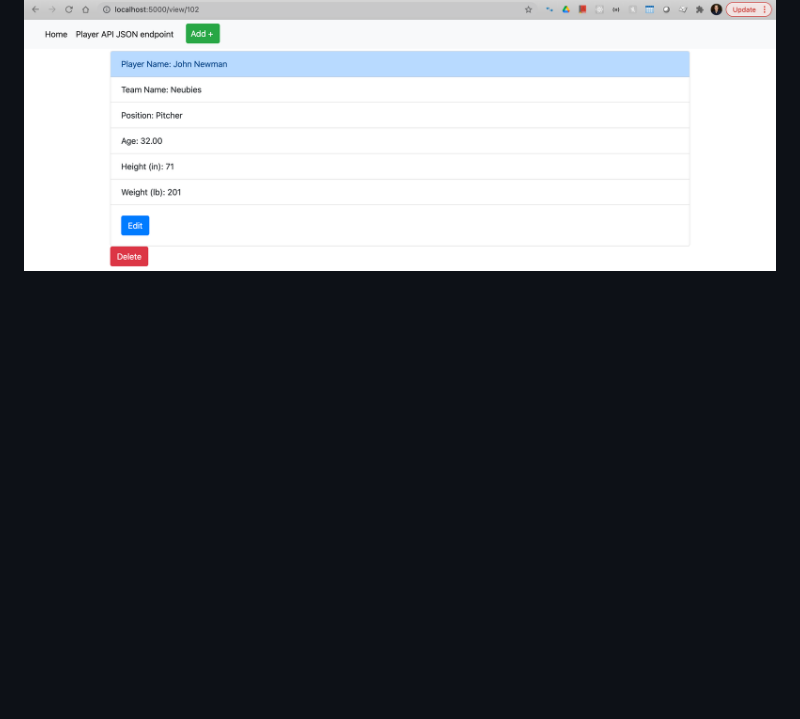
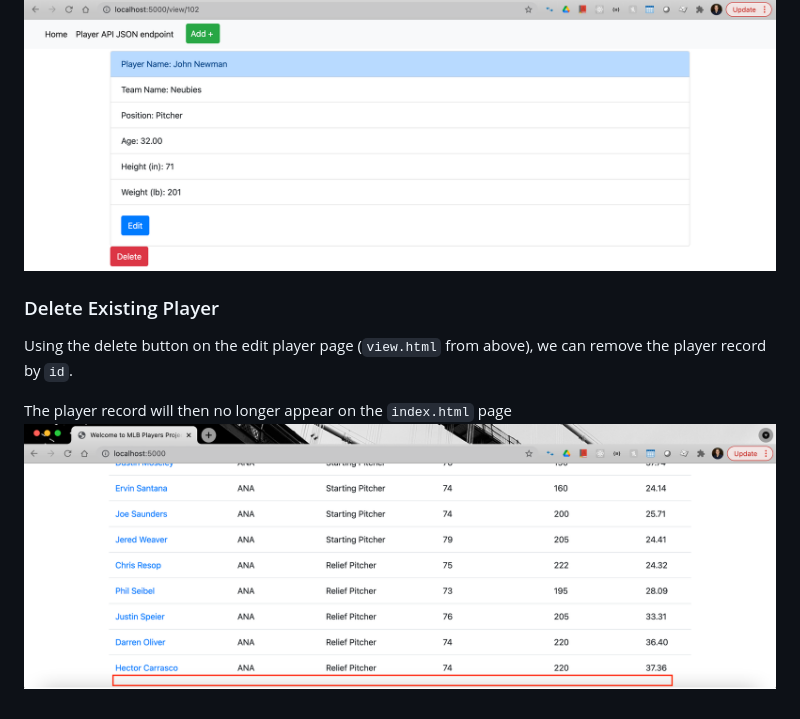
Before and after one commit to tomtom28/njit-is-601-project-3, a Markdown page: README.md, the part around the change. GitHub-like rendering; pictures changed too: screenshots/jinja-delete-player.png (added); blank space fills up the shorter version.

Commit message:
Feature: Delete Player Template, Route, and Screenshots

```diff
--- a/README.md
+++ b/README.md
@@ -69,3 +69,10 @@ An existing player can be added updated using the `edit.html` page.
 
 The edited player can then be viewed by their `id` using the `view.html` page
 ![jinja_view_edited_player](screenshots/jinja-view-edit-player.png)
+
+
+### Delete Existing Player
+Using the delete button on the edit player page (`view.html` from above), we can remove the player record by `id`.
+
+The player record will then no longer appear on the `index.html` page
+![jinja_index_delete_player](screenshots/jinja-delete-player.png)
```
